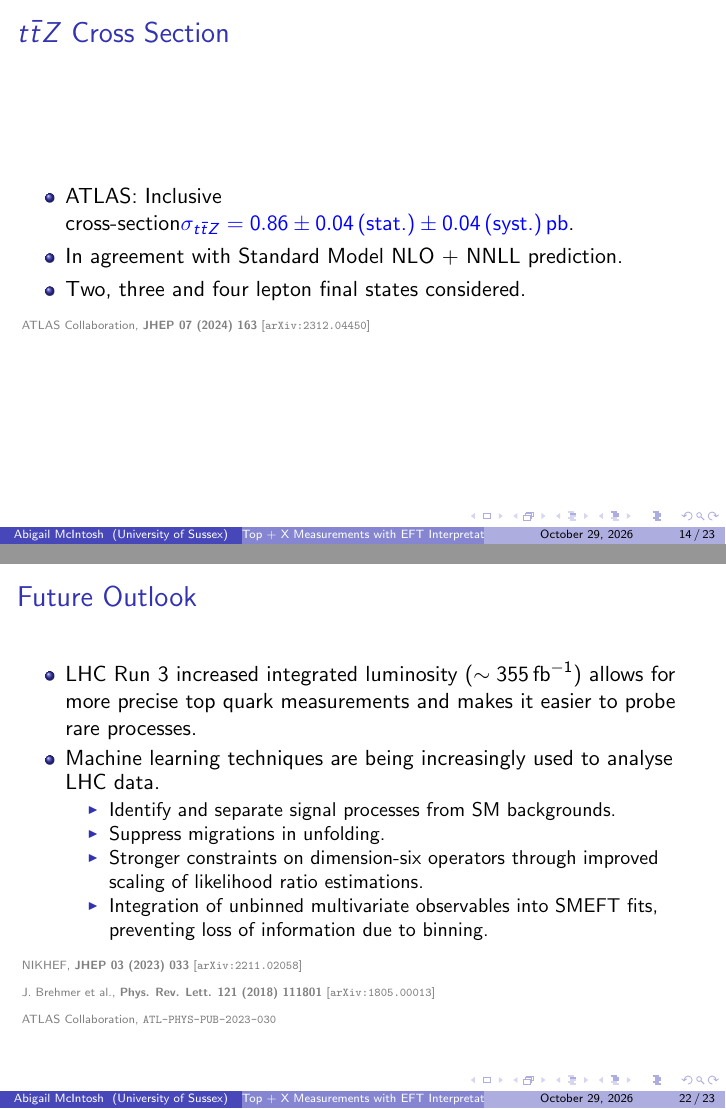
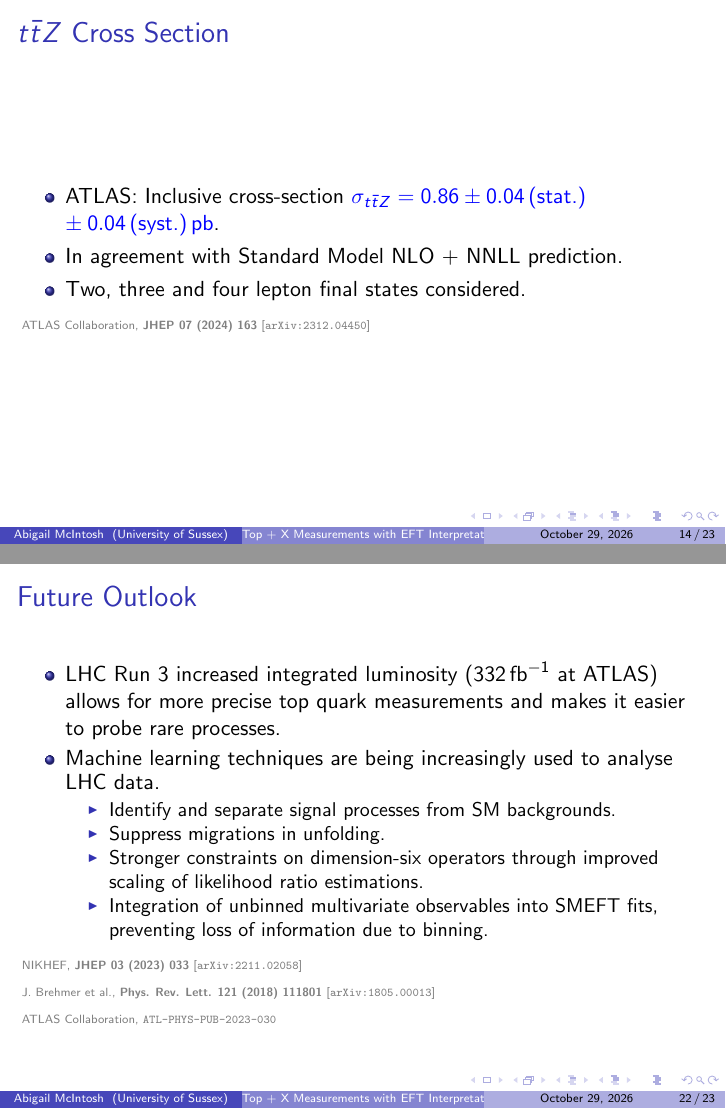
Before and after one commit to abigailmcintosh04/presentation, LaTeX slides (presentation.tex): pages 14 and 22 of 23, joined at a grey line. Compiled offline with pdfLaTeX.

Commit message:
final tweaks

```diff
--- a/presentation.tex
+++ b/presentation.tex
@@ -491,7 +491,7 @@
 
 \begin{frame}{$t\bar{t}Z$ Cross Section}
   \begin{itemize}
-    \item ATLAS: Inclusive cross-section\textcolor{blue}{$\sigma_{t\bar{t}Z} = 0.86 \pm 0.04\,\text{(stat.)} \pm 0.04\,\text{(syst.)}\,\unit{\pico\barn}$}.
+    \item ATLAS: Inclusive cross-section \textcolor{blue}{$\sigma_{t\bar{t}Z} = 0.86 \pm 0.04\,\text{(stat.)} \allowbreak \pm 0.04\,\text{(syst.)}\,\unit{\pico\barn}$}.
     \item In agreement with Standard Model NLO + NNLL prediction.
     \item Two, three and four lepton final states considered.
   \end{itemize}
@@ -692,7 +692,7 @@
 
 \begin{frame}{Future Outlook}
   \begin{itemize}
-    \item LHC Run 3 increased integrated luminosity ($\sim \qty{355}{\per\femto\barn}$) allows for more precise top quark measurements and makes it easier to probe rare processes.
+    \item LHC Run 3 increased integrated luminosity ($\qty{332}{\per\femto\barn}$ at ATLAS) allows for more precise top quark measurements and makes it easier to probe rare processes.
     \item Machine learning techniques are being increasingly used to analyse LHC data.
     \begin{itemize}
       \item Identify and separate signal processes from SM backgrounds.
```
